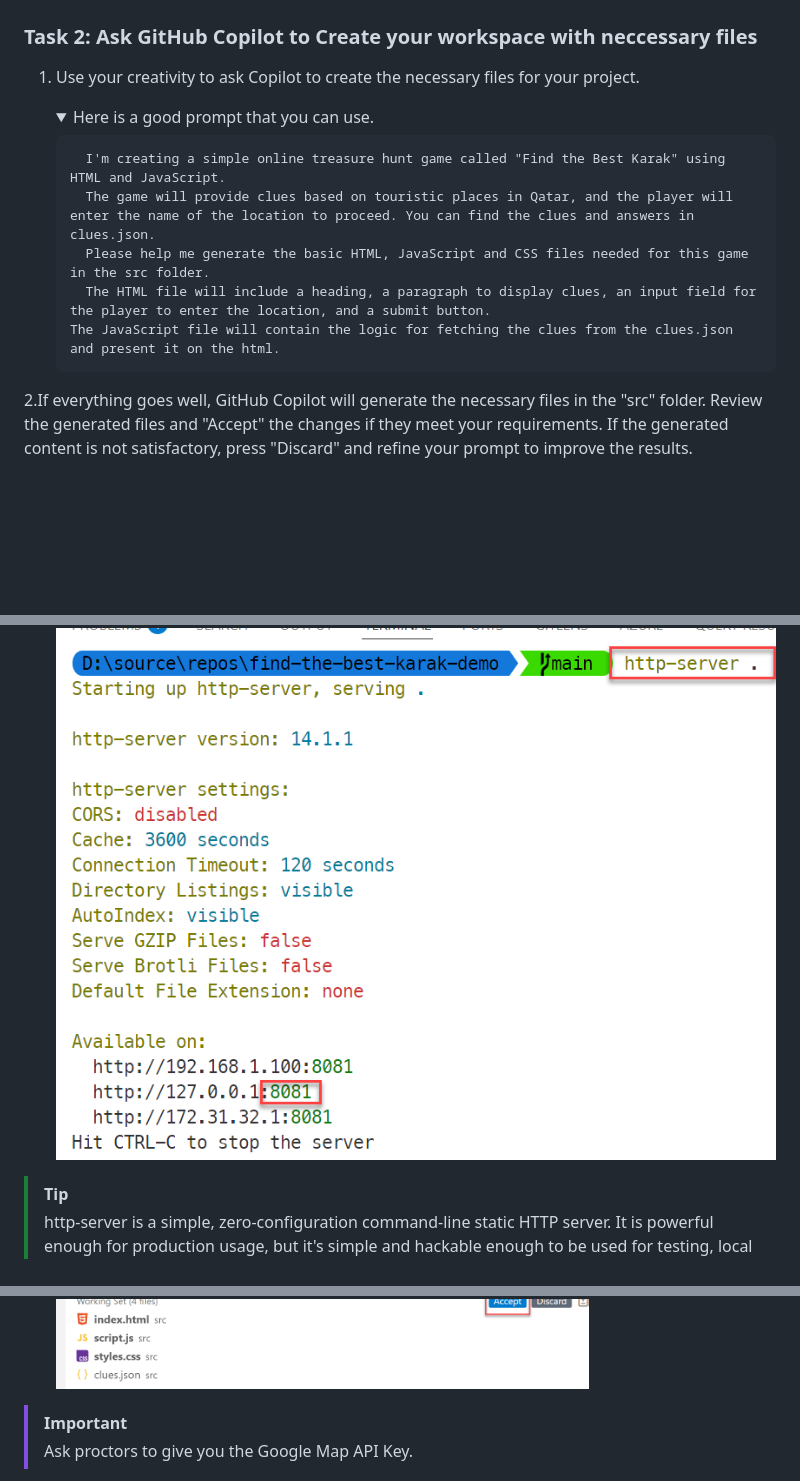
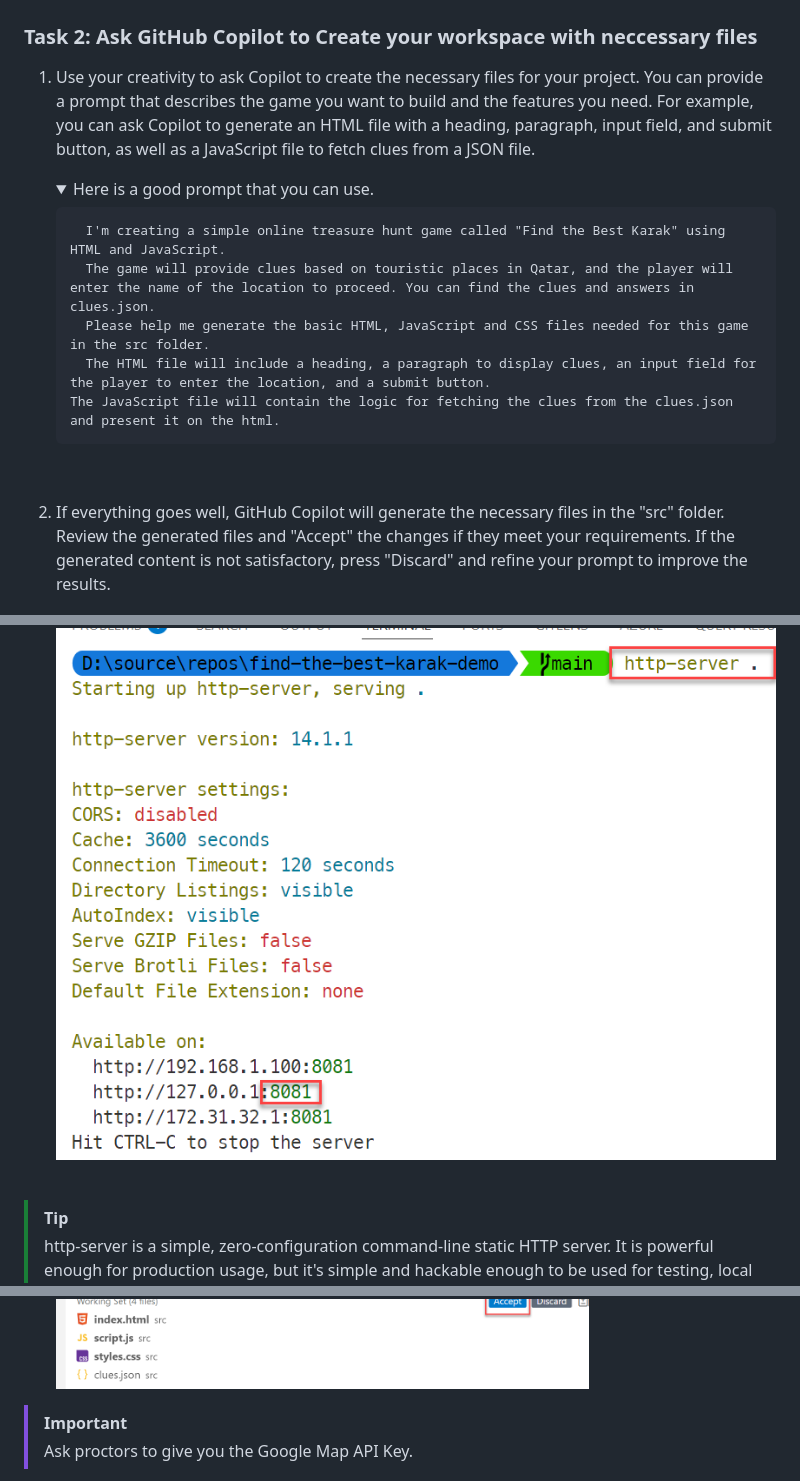
Before and after one commit to francisnazareth/find-the-best-karak, a Markdown page: README.md, 3 parts joined by grey strips. Drawn GitHub-style; folded sections open; blank space fills up the shorter version.

Commit message:
Enhance clarity in README.md by expanding instructions for GitHub Copilot and adding spacing for better readability

````diff
--- a/README.md
+++ b/README.md
@@ -51,7 +51,7 @@
 
 ### Task 2: Ask GitHub Copilot to Create your workspace with neccessary files
 
-1. Use your creativity to ask Copilot to create the necessary files for your project.
+1. Use your creativity to ask Copilot to create the necessary files for your project. You can provide a prompt that describes the game you want to build and the features you need. For example, you can ask Copilot to generate an HTML file with a heading, paragraph, input field, and submit button, as well as a JavaScript file to fetch clues from a JSON file.
 
    <details>
         <summary>Here is a good prompt that you can use.</summary>
@@ -63,8 +63,9 @@
        The JavaScript file will contain the logic for fetching the clues from the clues.json and present it on the html.
 
    </details>
+   &nbsp;
 
-2.If everything goes well, GitHub Copilot will generate the necessary files in the "src" folder. Review the generated files and "Accept" the changes if they meet your requirements. If the generated content is not satisfactory, press "Discard" and refine your prompt to improve the results.
+2. If everything goes well, GitHub Copilot will generate the necessary files in the "src" folder. Review the generated files and "Accept" the changes if they meet your requirements. If the generated content is not satisfactory, press "Discard" and refine your prompt to improve the results.
 
    ![Create Workspace](./Assets/image-6.png)
 
@@ -77,6 +78,7 @@
 2. Then type ```http-server .```  to run the game in the browser.
 
    ![Terminal Output](./Assets/image-15.png)
+   &nbsp;
 
 > [!TIP]
 > http-server is a simple, zero-configuration command-line static HTTP server. It is powerful enough for production usage, but it's simple and hackable enough to be used for testing, local development and learning.
@@ -105,6 +107,7 @@
 3. GitHub Copilot will generate the necessary modifications to your project files and prompt you to update the API Key in the HTML file. Review and accept the changes, then replace the placeholder API Key with your own.
 
    ![Copilot response](./Assets/image-9.png)
+   &nbsp;
 
 > [!IMPORTANT]
 > Ask proctors to give you the Google Map API Key.
````
